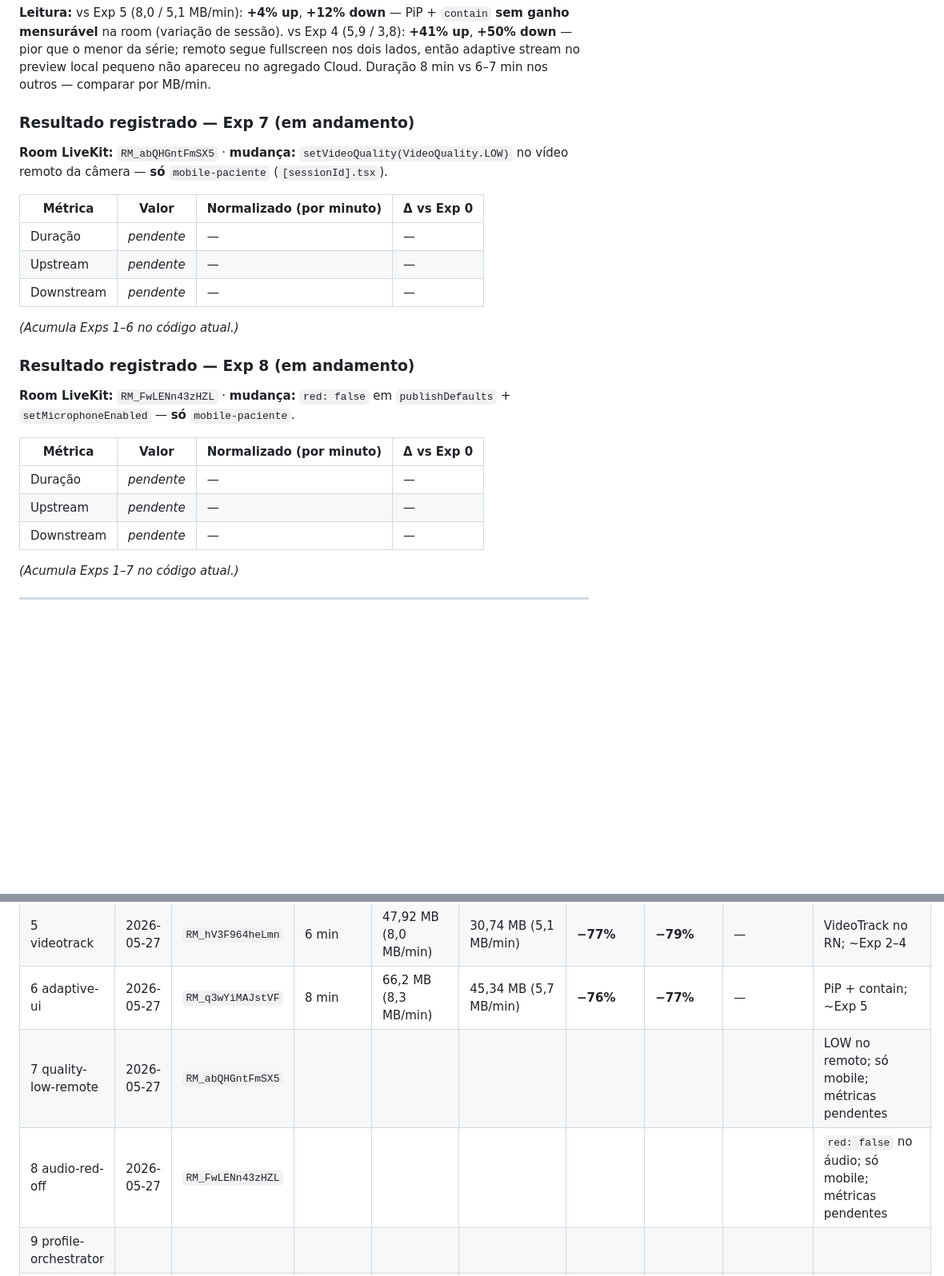
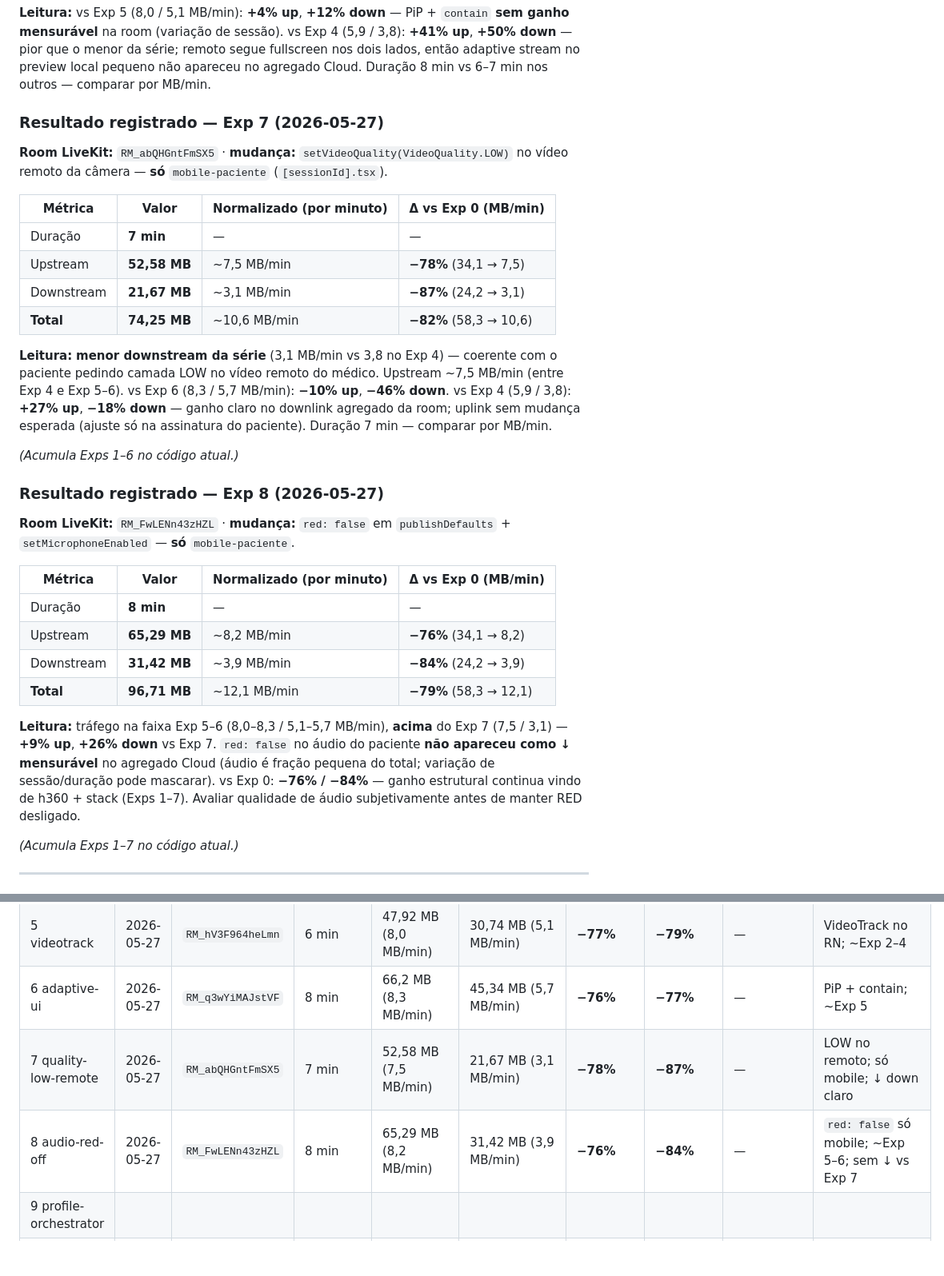
Before and after one commit to AyrlonDouglas/spike-video-conferencia, a Markdown page: docs/poc/BANDWIDTH-EXPERIMENTOS.md, 2 parts joined by grey strips. Shown at 80% size. Drawn GitHub-style; blank space fills up the shorter version.

Commit message:
Atualiza a documentação dos experimentos de bandwidth no LiveKit com a conclusão da Fase 1, refletindo os resultados dos experimentos 7 e 8. Adiciona métricas detalhadas de tráfego e comparações com experimentos anteriores, destacando a redução significativa no uso de dados e a eficiência das novas configurações de qualidade de vídeo e áudio. Atualiza a tabela de experimentos para incluir as novas medições e status.

```diff
--- a/docs/poc/BANDWIDTH-EXPERIMENTOS.md
+++ b/docs/poc/BANDWIDTH-EXPERIMENTOS.md
@@ -146,27 +146,33 @@ Fonte: **LiveKit Cloud** (métricas da room, 1:1 paciente + médico).
 
 **Leitura:** vs Exp 5 (8,0 / 5,1 MB/min): **+4% up**, **+12% down** — PiP + `contain` **sem ganho mensurável** na room (variação de sessão). vs Exp 4 (5,9 / 3,8): **+41% up**, **+50% down** — pior que o menor da série; remoto segue fullscreen nos dois lados, então adaptive stream no preview local pequeno não apareceu no agregado Cloud. Duração 8 min vs 6–7 min nos outros — comparar por MB/min.
 
-### Resultado registrado — Exp 7 (em andamento)
+### Resultado registrado — Exp 7 (2026-05-27)
 
 **Room LiveKit:** `RM_abQHGntFmSX5` · **mudança:** `setVideoQuality(VideoQuality.LOW)` no vídeo remoto da câmera — **só** `mobile-paciente` (`[sessionId].tsx`).
 
-| Métrica | Valor | Normalizado (por minuto) | Δ vs Exp 0 |
-|---------|-------|---------------------------|------------|
-| Duração | *pendente* | — | — |
-| Upstream | *pendente* | — | — |
-| Downstream | *pendente* | — | — |
+| Métrica | Valor | Normalizado (por minuto) | Δ vs Exp 0 (MB/min) |
+|---------|-------|---------------------------|---------------------|
+| Duração | **7 min** | — | — |
+| Upstream | **52,58 MB** | ~7,5 MB/min | **−78%** (34,1 → 7,5) |
+| Downstream | **21,67 MB** | ~3,1 MB/min | **−87%** (24,2 → 3,1) |
+| **Total** | **74,25 MB** | ~10,6 MB/min | **−82%** (58,3 → 10,6) |
+
+**Leitura:** **menor downstream da série** (3,1 MB/min vs 3,8 no Exp 4) — coerente com o paciente pedindo camada LOW no vídeo remoto do médico. Upstream ~7,5 MB/min (entre Exp 4 e Exp 5–6). vs Exp 6 (8,3 / 5,7 MB/min): **−10% up**, **−46% down**. vs Exp 4 (5,9 / 3,8): **+27% up**, **−18% down** — ganho claro no downlink agregado da room; uplink sem mudança esperada (ajuste só na assinatura do paciente). Duração 7 min — comparar por MB/min.
 
 *(Acumula Exps 1–6 no código atual.)*
 
-### Resultado registrado — Exp 8 (em andamento)
+### Resultado registrado — Exp 8 (2026-05-27)
 
 **Room LiveKit:** `RM_FwLENn43zHZL` · **mudança:** `red: false` em `publishDefaults` + `setMicrophoneEnabled` — **só** `mobile-paciente`.
 
-| Métrica | Valor | Normalizado (por minuto) | Δ vs Exp 0 |
-|---------|-------|---------------------------|------------|
-| Duração | *pendente* | — | — |
-| Upstream | *pendente* | — | — |
-| Downstream | *pendente* | — | — |
+| Métrica | Valor | Normalizado (por minuto) | Δ vs Exp 0 (MB/min) |
+|---------|-------|---------------------------|---------------------|
+| Duração | **8 min** | — | — |
+| Upstream | **65,29 MB** | ~8,2 MB/min | **−76%** (34,1 → 8,2) |
+| Downstream | **31,42 MB** | ~3,9 MB/min | **−84%** (24,2 → 3,9) |
+| **Total** | **96,71 MB** | ~12,1 MB/min | **−79%** (58,3 → 12,1) |
+
+**Leitura:** tráfego na faixa Exp 5–6 (8,0–8,3 / 5,1–5,7 MB/min), **acima** do Exp 7 (7,5 / 3,1) — **+9% up**, **+26% down** vs Exp 7. `red: false` no áudio do paciente **não apareceu como ↓ mensurável** no agregado Cloud (áudio é fração pequena do total; variação de sessão/duração pode mascarar). vs Exp 0: **−76% / −84%** — ganho estrutural continua vindo de h360 + stack (Exps 1–7). Avaliar qualidade de áudio subjetivamente antes de manter RED desligado.
 
 *(Acumula Exps 1–7 no código atual.)*
 
@@ -285,8 +291,8 @@ Preencha após cada experimento. Δ = comparado ao **Exp 0** (baseline).
 | 4 adaptive-stream | 2026-05-27 | `RM_k7a7wThdTnmV` | 7 min | 41,48 MB (5,9 MB/min) | 26,76 MB (3,8 MB/min) | **−83%** | **−84%** | — | + adaptiveStream (VideoView no RN) |
 | 5 videotrack | 2026-05-27 | `RM_hV3F964heLmn` | 6 min | 47,92 MB (8,0 MB/min) | 30,74 MB (5,1 MB/min) | **−77%** | **−79%** | — | VideoTrack no RN; ~Exp 2–4 |
 | 6 adaptive-ui | 2026-05-27 | `RM_q3wYiMAJstVF` | 8 min | 66,2 MB (8,3 MB/min) | 45,34 MB (5,7 MB/min) | **−76%** | **−77%** | — | PiP + contain; ~Exp 5 |
-| 7 quality-low-remote | 2026-05-27 | `RM_abQHGntFmSX5` | | | | | | | LOW no remoto; só mobile; métricas pendentes |
-| 8 audio-red-off | 2026-05-27 | `RM_FwLENn43zHZL` | | | | | | | `red: false` no áudio; só mobile; métricas pendentes |
+| 7 quality-low-remote | 2026-05-27 | `RM_abQHGntFmSX5` | 7 min | 52,58 MB (7,5 MB/min) | 21,67 MB (3,1 MB/min) | **−78%** | **−87%** | — | LOW no remoto; só mobile; ↓ down claro |
+| 8 audio-red-off | 2026-05-27 | `RM_FwLENn43zHZL` | 8 min | 65,29 MB (8,2 MB/min) | 31,42 MB (3,9 MB/min) | **−76%** | **−84%** | — | `red: false` só mobile; ~Exp 5–6; sem ↓ vs Exp 7 |
 | 9 profile-orchestrator | | | | | | | | |
 | 10 publish-h540-both | | | | | | | | | h540 paciente + web; stack Exps 3–8; Fase 2 |
 | 11 publish-h540-patient | | | | | | | | | h540 só paciente *(opcional)*; Fase 2 |
```
Also changed, not shown: other parts of docs/poc/BANDWIDTH-EXPERIMENTOS.md (+2 -2 lines).
